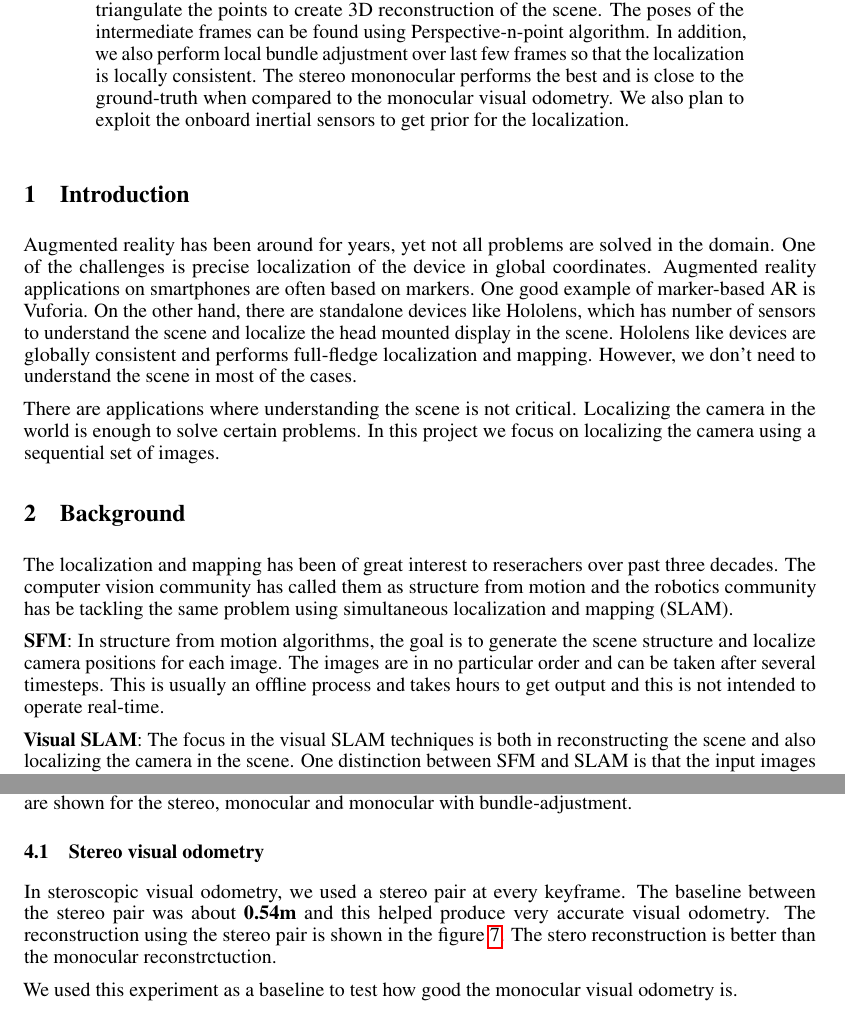
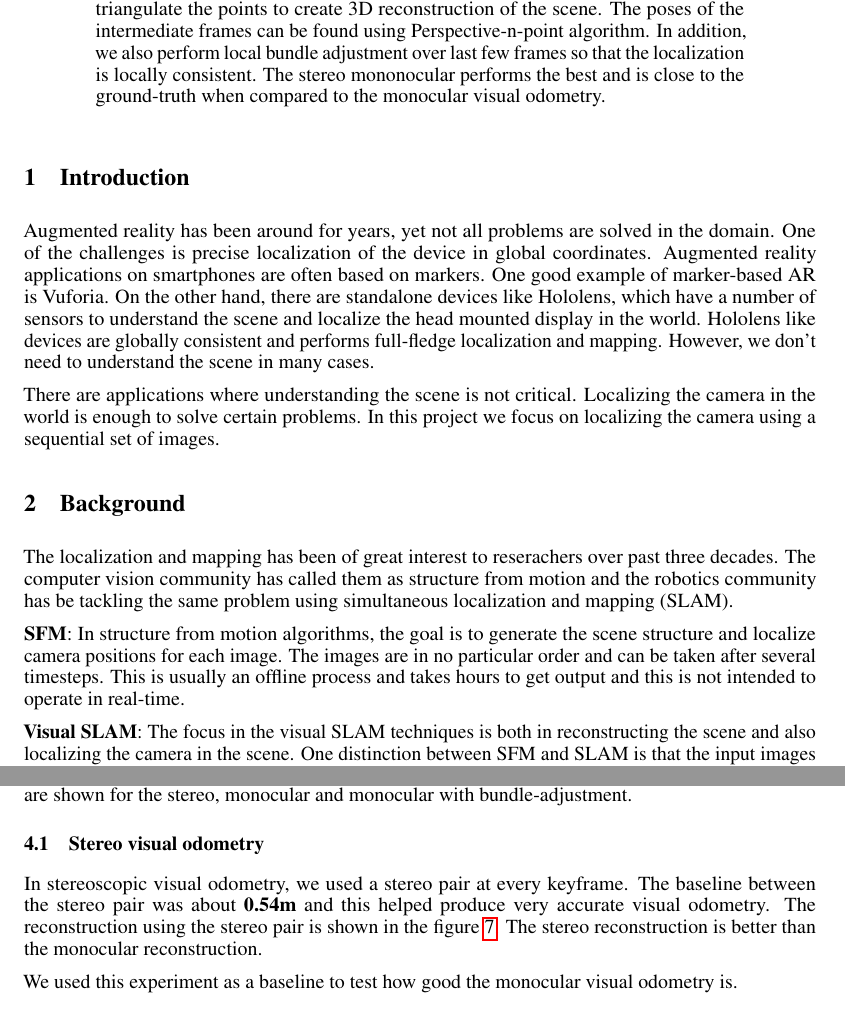
Before and after one commit to jaiprakashgogi/visualodometry, a LaTeX paper (report/nips_2016.tex): two parts of pages 1 and 6 of 8, joined at a grey line, cut so that both start at the same text. Compiled offline with pdfLaTeX.

Commit message:
Fixing some typos

```diff
--- a/report/nips_2016.tex
+++ b/report/nips_2016.tex
@@ -72,12 +72,12 @@
 \maketitle
 
 \begin{abstract}
-In this project, we localize the camera using visual odometry. The major component of the project is to generate keyframes according to pre-defined heuristics and triangulate the points to create 3D reconstruction of the scene. The poses of the intermediate frames can be found using Perspective-n-point algorithm. In addition, we also perform local bundle adjustment over last few frames so that the localization is locally consistent. The stereo mononocular performs the best and is close to the ground-truth when compared to the monocular visual odometry. We also plan to exploit the onboard inertial sensors to get prior for the localization.
+In this project, we localize the camera using visual odometry. The major component of the project is to generate keyframes according to pre-defined heuristics and triangulate the points to create 3D reconstruction of the scene. The poses of the intermediate frames can be found using Perspective-n-point algorithm. In addition, we also perform local bundle adjustment over last few frames so that the localization is locally consistent. The stereo mononocular performs the best and is close to the ground-truth when compared to the monocular visual odometry.
 \end{abstract}
 
 \section{Introduction}
 
-Augmented reality has been around for years, yet not all problems are solved in the domain. One of the challenges is precise localization of the device in global coordinates. Augmented reality applications on smartphones are often based on markers. One good example of marker-based AR is Vuforia. On the other hand, there are standalone devices like Hololens, which has number of sensors to understand the scene and localize the head mounted display in the scene. Hololens like devices are globally consistent and performs full-fledge localization and mapping. However, we don't need to understand the scene in most of the cases.
+Augmented reality has been around for years, yet not all problems are solved in the domain. One of the challenges is precise localization of the device in global coordinates. Augmented reality applications on smartphones are often based on markers. One good example of marker-based AR is Vuforia. On the other hand, there are standalone devices like Hololens, which have a number of sensors to understand the scene and localize the head mounted display in the world. Hololens like devices are globally consistent and performs full-fledge localization and mapping. However, we don't need to understand the scene in many cases.
 
 There are applications where understanding the scene is not critical. Localizing the camera in the world is enough to solve certain problems. In this project we focus on localizing the camera using a sequential set of images.
 
@@ -85,7 +85,7 @@ There are applications where understanding the scene is not critical. Localizing
 \section{Background}
 The localization and mapping has been of great interest to reserachers over past three decades. The computer vision community has called them as structure from motion and the robotics community has be tackling the same problem using simultaneous localization and mapping (SLAM).
 
-\textbf{SFM}: In structure from motion algorithms, the goal is to generate the scene structure and localize camera positions for each image. The images are in no particular order and can be taken after several timesteps. This is usually an offline process and takes hours to get output and this is not intended to operate real-time.
+\textbf{SFM}: In structure from motion algorithms, the goal is to generate the scene structure and localize camera positions for each image. The images are in no particular order and can be taken after several timesteps. This is usually an offline process and takes hours to get output and this is not intended to operate in real-time.
 
 \textbf{Visual SLAM}: The focus in the visual SLAM techniques is both in reconstructing the scene and also localizing the camera in the scene. One distinction between SFM and SLAM is that the input images are sequential. This provides us with both challenges like short baselines and additional constraints on the system for faster optimization. Such system also aim to produce dense reconstructions and operate real-time.
 
@@ -269,7 +269,7 @@ After accounting for visibility of keypoints, our optimization has about fifteen
 After implementing the above algorithms we were able to get a good localization of the camera on the KITTI datasets \citep{kitti}. The methods are eveluated against the ground truth qualitatively. The results are shown for the stereo, monocular and monocular with bundle-adjustment.
 
 \subsection{Stereo visual odometry}
-In steroscopic visual odometry, we used a stereo pair at every keyframe. The baseline between the stereo pair was about \textbf{0.54m} and this helped produce very accurate visual odometry. The reconstruction using the stereo pair is shown in the figure \ref{fig:reconstruction}. The stero reconstruction is better than the monocular reconstrctuction.
+In stereoscopic visual odometry, we used a stereo pair at every keyframe. The baseline between the stereo pair was about \textbf{0.54m} and this helped produce very accurate visual odometry. The reconstruction using the stereo pair is shown in the figure \ref{fig:reconstruction}. The stereo reconstruction is better than the monocular reconstruction.
 
 \begin{figure}
 \begin{subfigure}{0.5\textwidth}
```
Also changed, not shown: report/nips_2016.pdf.
